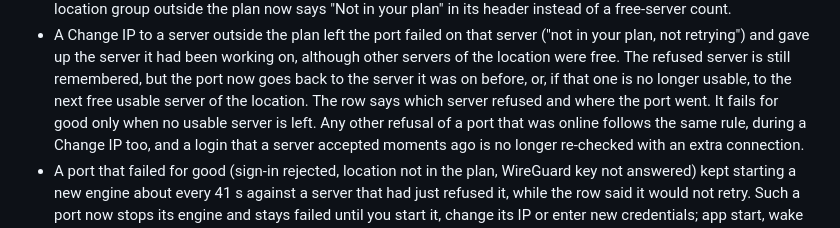
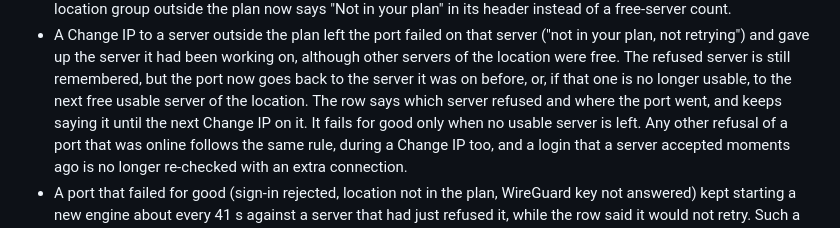
Before and after one commit to huuhoa143/proxy-farm, a Markdown page: CHANGELOG.md, the part around one of its changes. Drawn GitHub-style.

Commit message:
changelog: cut 0.1.1
Co-Authored-By: Claude Opus 5.5 (1M context) <noreply@anthropic.com>

```diff
--- a/CHANGELOG.md
+++ b/CHANGELOG.md
@@ -53,7 +55,7 @@ desktop app follows [Semantic Versioning](https://semver.org/spec/v2.0.0.html).
   other servers of the location were free. The refused server is still remembered, but
   the port now goes back to the server it was on before, or, if that one is no longer
   usable, to the next free usable server of the location. The row says which server
-  refused and where the port went. It fails for good only when no usable server is
+  refused and where the port went, and keeps saying it until the next Change IP on it. It fails for good only when no usable server is
   left. Any other refusal of a port that was online follows the same rule, during a
   Change IP too, and a login that a server accepted moments ago is no longer re-checked
   with an extra connection.
```
Also changed, not shown: other parts of CHANGELOG.md (+4 -1 lines).
